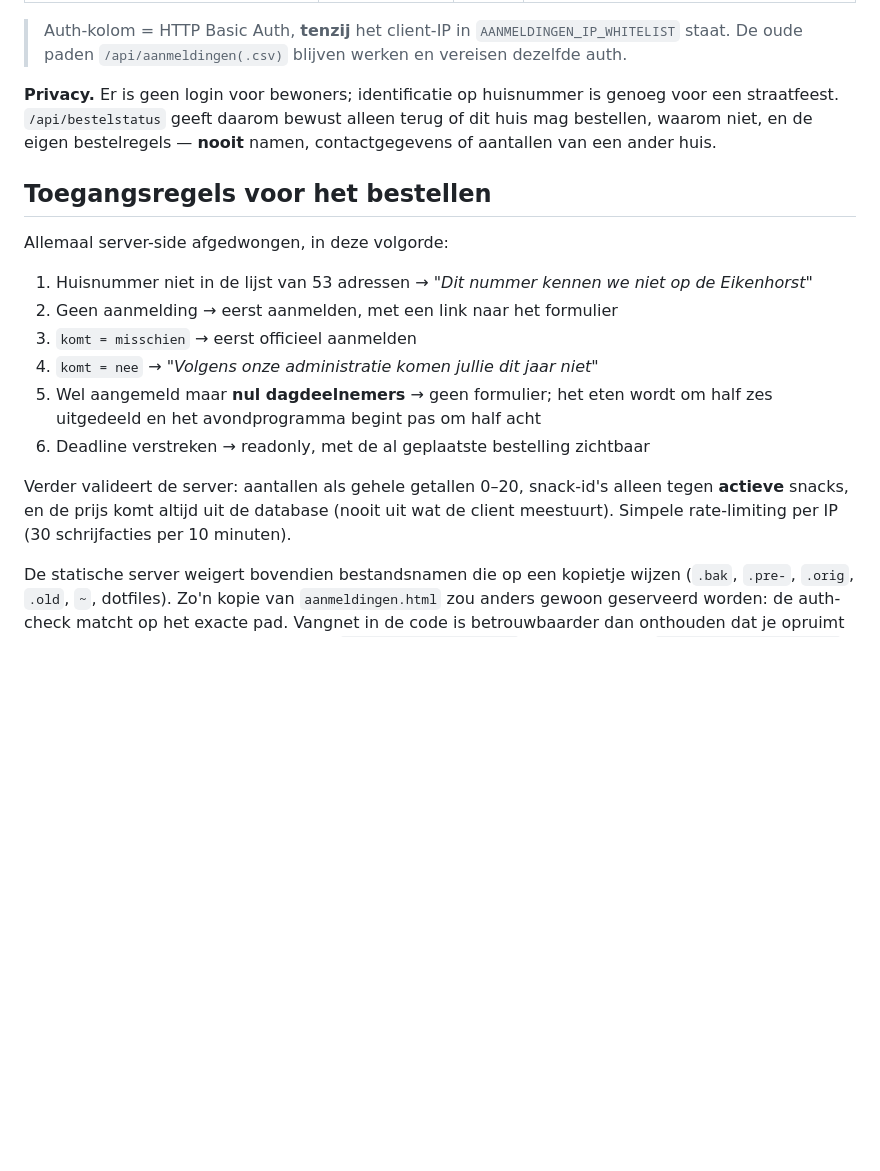
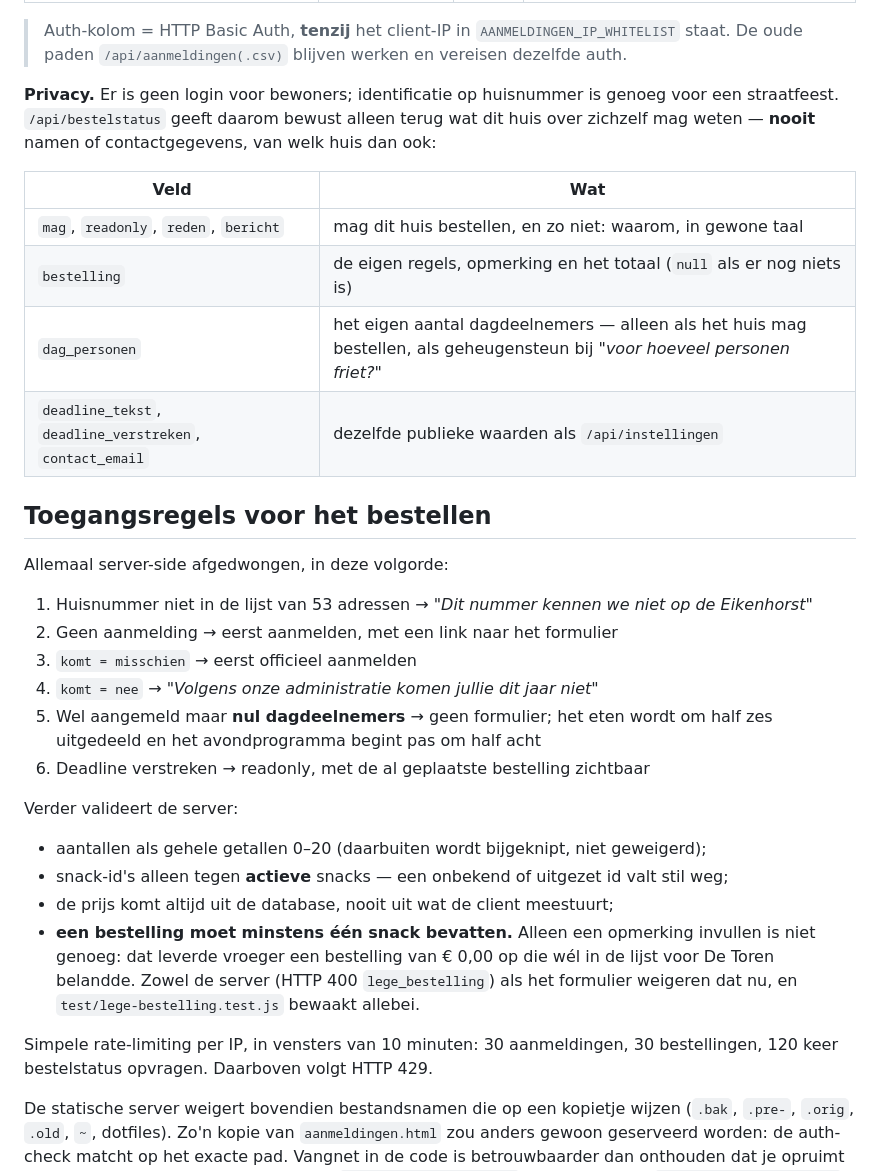
Before and after one commit to randomdreft/bakkumbruist, a Markdown page: README.md, the part around one of its changes. Rendered like a GitHub page; blank space fills up the shorter version.

```diff
--- a/README.md
+++ b/README.md
@@ -79,7 +80,14 @@ De bijdrage (feest) en de eetbestelling (De Toren) zijn **gescheiden potjes**. O
 
 > Auth-kolom = HTTP Basic Auth, **tenzij** het client-IP in `AANMELDINGEN_IP_WHITELIST` staat. De oude paden `/api/aanmeldingen(.csv)` blijven werken en vereisen dezelfde auth.
 
-**Privacy.** Er is geen login voor bewoners; identificatie op huisnummer is genoeg voor een straatfeest. `/api/bestelstatus` geeft daarom bewust alleen terug of dit huis mag bestellen, waarom niet, en de eigen bestelregels — **nooit** namen, contactgegevens of aantallen van een ander huis.
+**Privacy.** Er is geen login voor bewoners; identificatie op huisnummer is genoeg voor een straatfeest. `/api/bestelstatus` geeft daarom bewust alleen terug wat dit huis over zichzelf mag weten — **nooit** namen of contactgegevens, van welk huis dan ook:
+
+| Veld | Wat |
+|------|-----|
+| `mag`, `readonly`, `reden`, `bericht` | mag dit huis bestellen, en zo niet: waarom, in gewone taal |
+| `bestelling` | de eigen regels, opmerking en het totaal (`null` als er nog niets is) |
+| `dag_personen` | het eigen aantal dagdeelnemers — alleen als het huis mag bestellen, als geheugensteun bij *"voor hoeveel personen friet?"* |
+| `deadline_tekst`, `deadline_verstreken`, `contact_email` | dezelfde publieke waarden als `/api/instellingen` |
 
 ## Toegangsregels voor het bestellen
 
@@ -92,7 +100,14 @@ Allemaal server-side afgedwongen, in deze volgorde:
 5. Wel aangemeld maar **nul dagdeelnemers** → geen formulier; het eten wordt om half zes uitgedeeld en het avondprogramma begint pas om half acht
 6. Deadline verstreken → readonly, met de al geplaatste bestelling zichtbaar
 
-Verder valideert de server: aantallen als gehele getallen 0–20, snack-id's alleen tegen **actieve** snacks, en de prijs komt altijd uit de database (nooit uit wat de client meestuurt). Simpele rate-limiting per IP (30 schrijfacties per 10 minuten).
+Verder valideert de server:
+
+- aantallen als gehele getallen 0–20 (daarbuiten wordt bijgeknipt, niet geweigerd);
+- snack-id's alleen tegen **actieve** snacks — een onbekend of uitgezet id valt stil weg;
+- de prijs komt altijd uit de database, nooit uit wat de client meestuurt;
+- **een bestelling moet minstens één snack bevatten.** Alleen een opmerking invullen is niet genoeg: dat leverde vroeger een bestelling van € 0,00 op die wél in de lijst voor De Toren belandde. Zowel de server (HTTP 400 `lege_bestelling`) als het formulier weigeren dat nu, en `test/lege-bestelling.test.js` bewaakt allebei.
+
+Simpele rate-limiting per IP, in vensters van 10 minuten: 30 aanmeldingen, 30 bestellingen, 120 keer bestelstatus opvragen. Daarboven volgt HTTP 429.
 
 De statische server weigert bovendien bestandsnamen die op een kopietje wijzen (`.bak`, `.pre-`, `.orig`, `.old`, `~`, dotfiles). Zo'n kopie van `aanmeldingen.html` zou anders gewoon geserveerd worden: de auth-check matcht op het exacte pad. Vangnet in de code is betrouwbaarder dan onthouden dat je opruimt — **bewaar backups sowieso buiten `/var/www/bakkumbruist/`**, bijvoorbeeld in `~/bakkumbruist-backups/`.
 
```
Also changed, not shown: other parts of README.md (+112 -5 lines).
